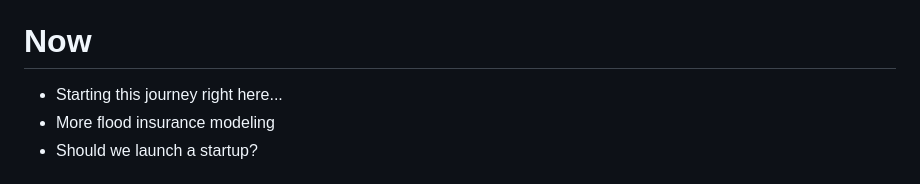
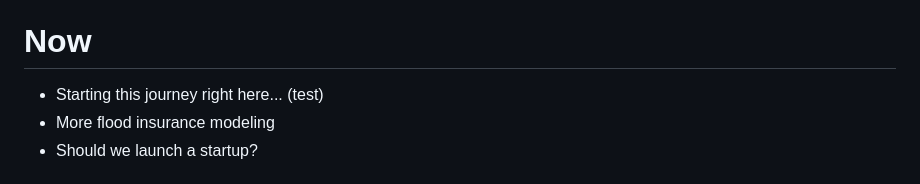
Before and after one commit to philipagain/philipagain.github.io, a Markdown page: content.md, the part around the change. Drawn GitHub-style.

Commit message:
Test edit: content.md rebuild
Co-Authored-By: Claude Opus 5.5 <noreply@anthropic.com>

```diff
--- a/content.md
+++ b/content.md
@@ -96,7 +96,7 @@ It starts right below.
 
 # Now
 
-- Starting this journey right here...
+- Starting this journey right here... (test)
 - More flood insurance modeling
 - Should we launch a startup?
 
```
